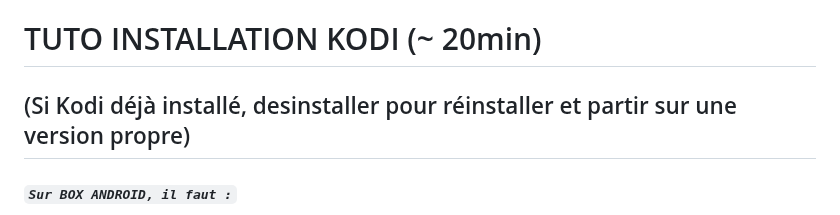
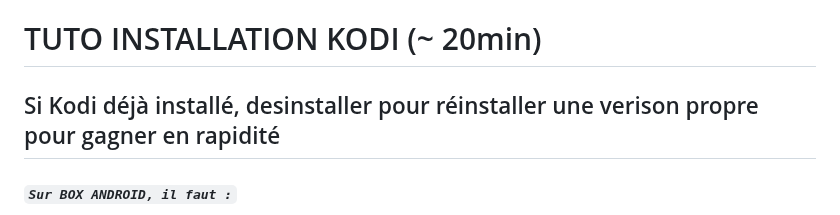
Before and after one commit to Teelone/teelone.github.io, a Markdown page: README.md, the part around the change. Rendered like a GitHub page.

```diff
--- a/README.md
+++ b/README.md
@@ -1,5 +1,5 @@
 # TUTO INSTALLATION KODI (~ 20min)
-## (Si Kodi déjà installé, desinstaller pour réinstaller et partir sur une version propre)
+## Si Kodi déjà installé, desinstaller pour réinstaller une verison propre pour gagner en rapidité
 #### *`Sur BOX ANDROID, il faut :`*
 - Installer l'app **DOWNLOADER**
 - Via **DOWNLOADER** > entrer ces chiffres : **184453**
```
